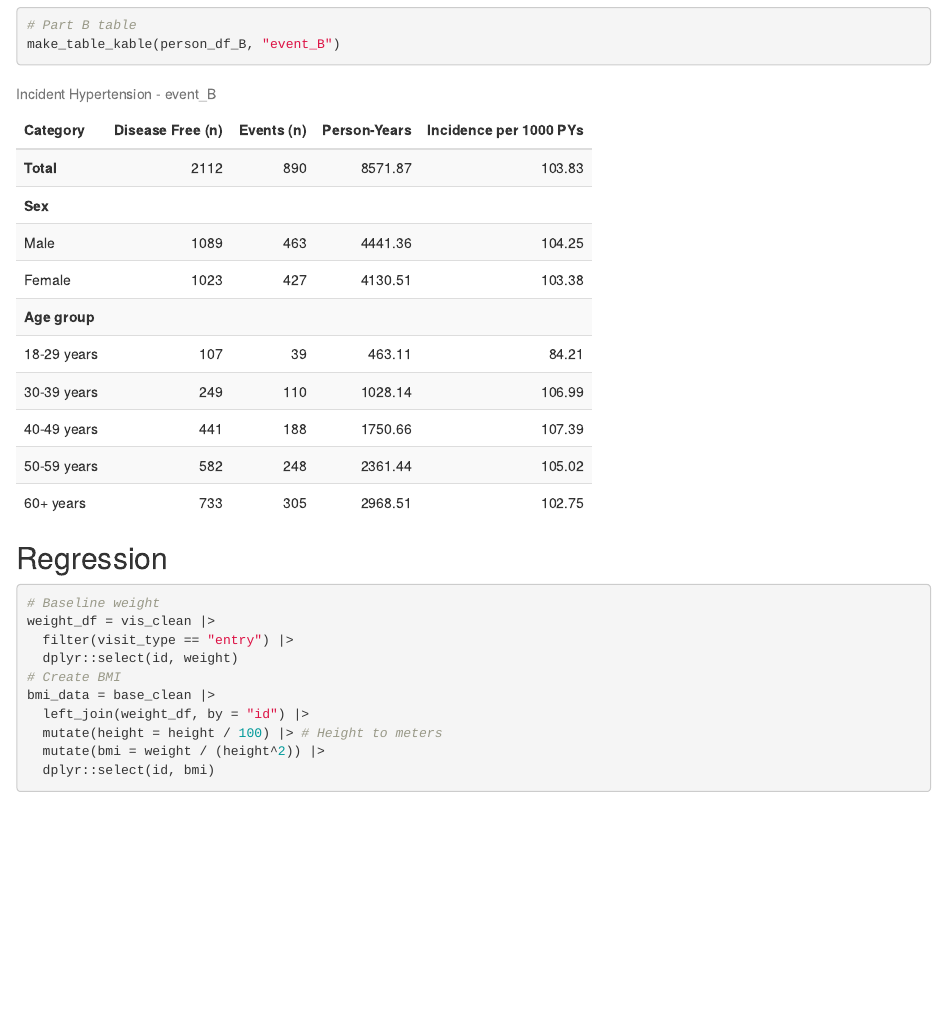
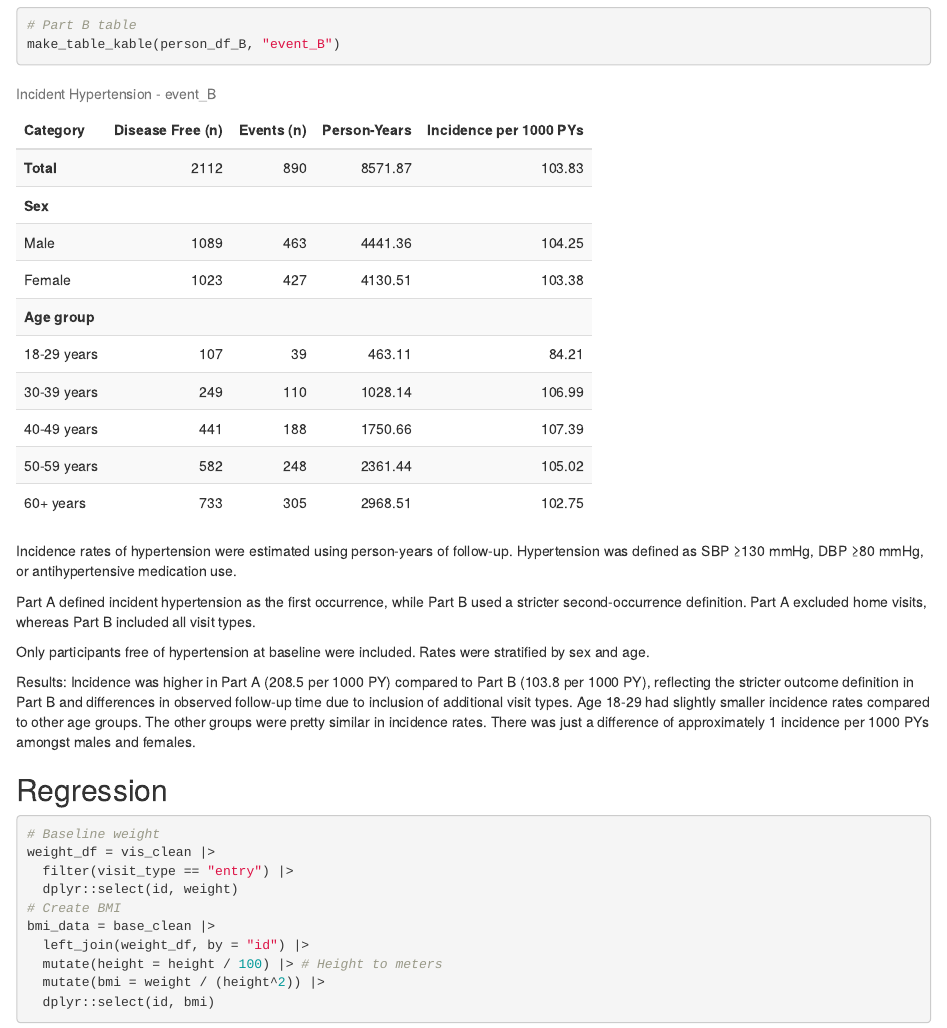
Before and after one commit to vidit-demog/Incident_hypertension, an R Markdown document (Vidit_WashU_StatDataAnalyst_LDA_Ex.Rmd): the page in a window 1100 px wide, from 14410 px down. Rendered offline with R 4.5, knitr and Pandoc, with nearby package versions.

Commit message:
Added comment for incidence tables.

````diff
--- a/Vidit_WashU_StatDataAnalyst_LDA_Ex.Rmd
+++ b/Vidit_WashU_StatDataAnalyst_LDA_Ex.Rmd
@@ -385,6 +385,14 @@ make_table_kable(person_df_A, "event_A")
 make_table_kable(person_df_B, "event_B")
 ```
 
+Incidence rates of hypertension were estimated using person-years of follow-up. Hypertension was defined as SBP ≥130 mmHg, DBP ≥80 mmHg, or antihypertensive medication use.
+
+Part A defined incident hypertension as the first occurrence, while Part B used a stricter second-occurrence definition. Part A excluded home visits, whereas Part B included all visit types.
+
+Only participants free of hypertension at baseline were included. Rates were stratified by sex and age.
+
+Results: Incidence was higher in Part A (208.5 per 1000 PY) compared to Part B (103.8 per 1000 PY), reflecting the stricter outcome definition in Part B and differences in observed follow-up time due to inclusion of additional visit types. Age 18-29 had slightly smaller incidence rates compared to other age groups. The other groups were pretty similar in incidence rates. There was just a difference of approximately 1 incidence per 1000 PYs amongst males and females.
+
 ## Regression
 
 ```{R}
````
